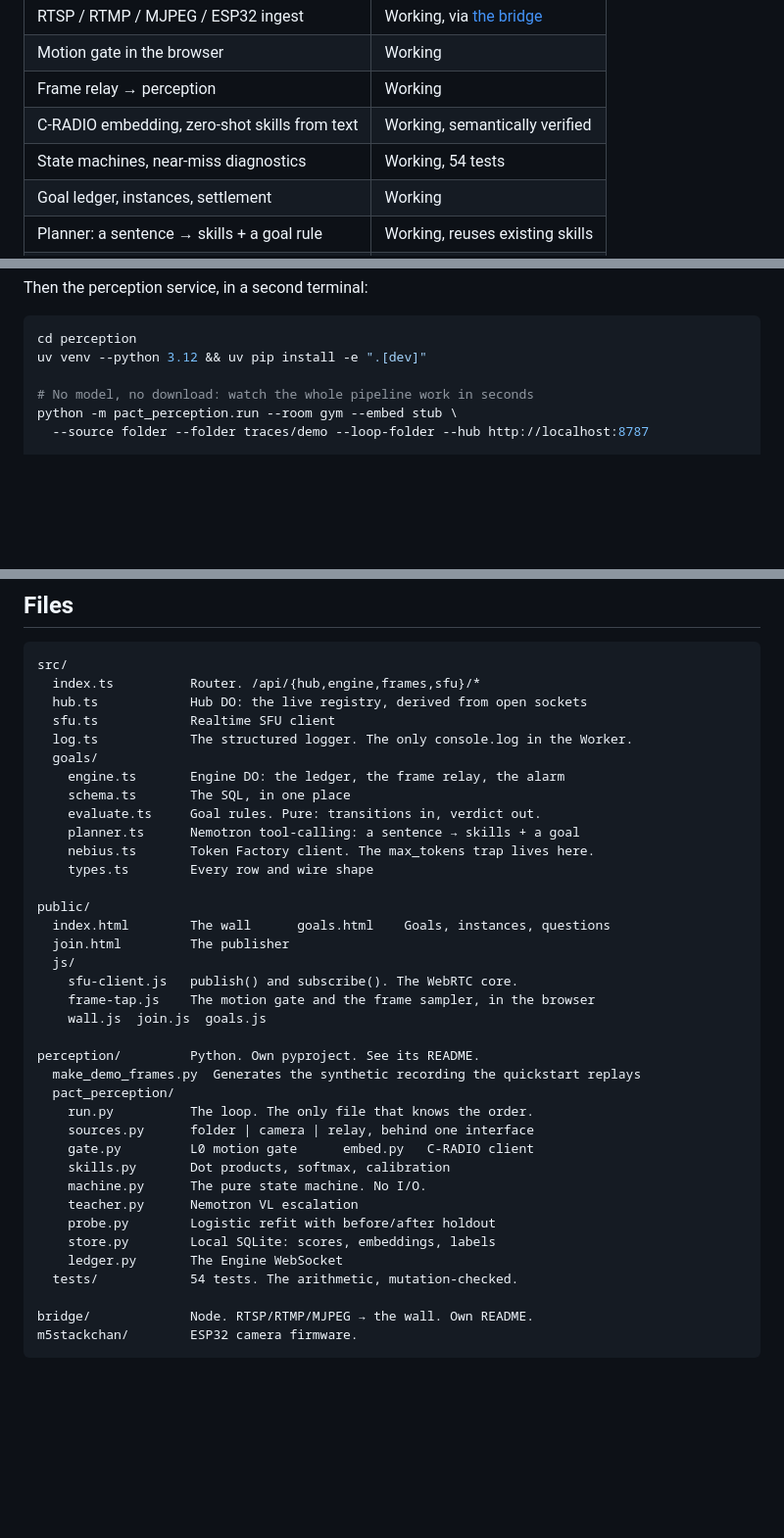
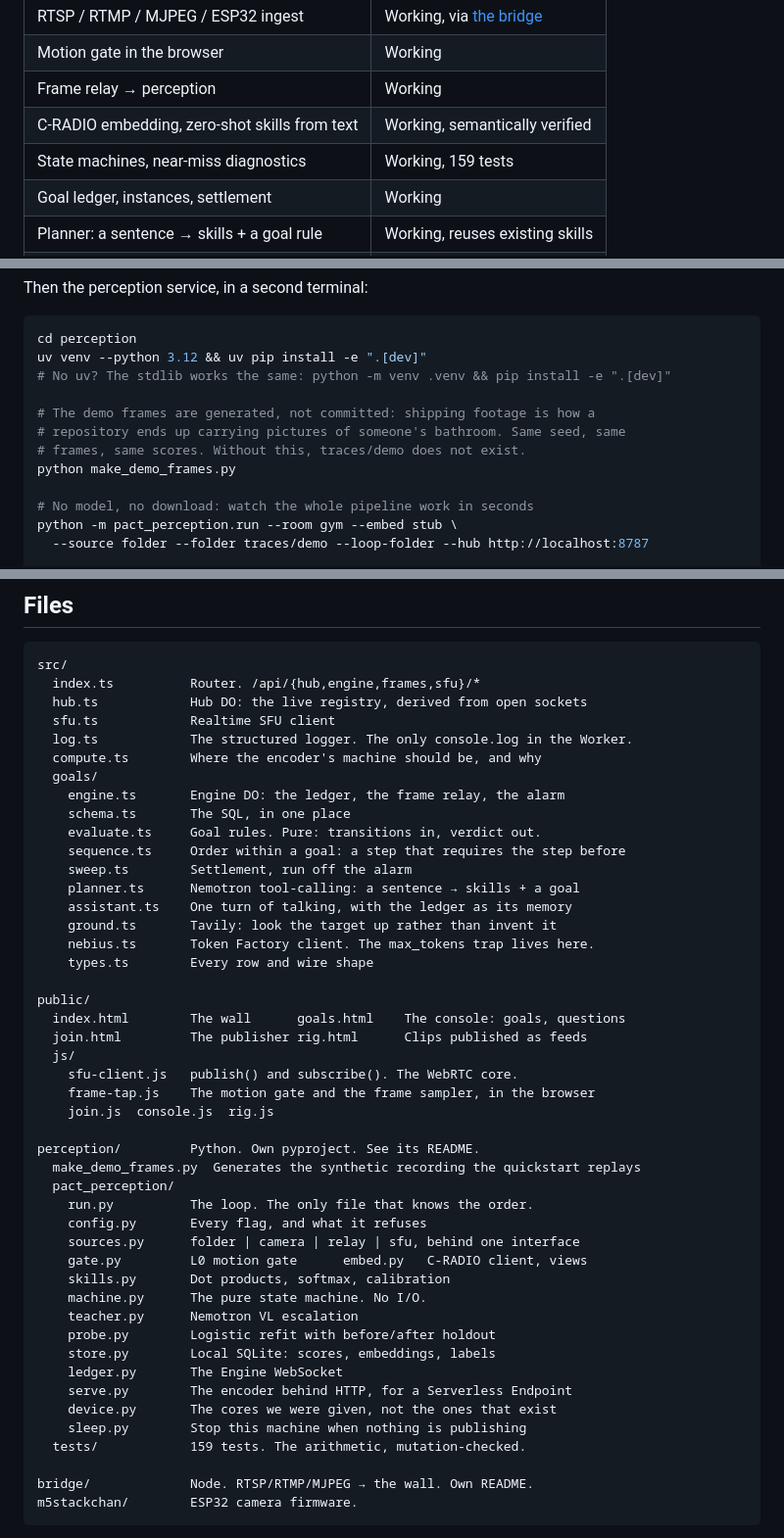
Before and after one commit to Arty2001/pact, a Markdown page: README.md, 3 parts joined by grey strips. Shown at 98% size. GitHub-like rendering; blank space fills up the shorter version.

````diff
--- a/README.md
+++ b/README.md
@@ -97,7 +106,7 @@ planning against.)
 | Motion gate in the browser | Working |
 | Frame relay → perception | Working |
 | C-RADIO embedding, zero-shot skills from text | Working, semantically verified |
-| State machines, near-miss diagnostics | Working, 54 tests |
+| State machines, near-miss diagnostics | Working, 159 tests |
 | Goal ledger, instances, settlement | Working |
 | Planner: a sentence → skills + a goal rule | Working, reuses existing skills |
 | Teacher: escalation to Nemotron VL | Working |
@@ -446,6 +491,12 @@ Then the perception service, in a second terminal:
 ```bash
 cd perception
 uv venv --python 3.12 && uv pip install -e ".[dev]"
+# No uv? The stdlib works the same: python -m venv .venv && pip install -e ".[dev]"
+
+# The demo frames are generated, not committed: shipping footage is how a
+# repository ends up carrying pictures of someone's bathroom. Same seed, same
+# frames, same scores. Without this, traces/demo does not exist.
+python make_demo_frames.py
 
 # No model, no download: watch the whole pipeline work in seconds
 python -m pact_perception.run --room gym --embed stub \
@@ -475,35 +526,44 @@ src/
   hub.ts            Hub DO: the live registry, derived from open sockets
   sfu.ts            Realtime SFU client
   log.ts            The structured logger. The only console.log in the Worker.
+  compute.ts        Where the encoder's machine should be, and why
   goals/
     engine.ts       Engine DO: the ledger, the frame relay, the alarm
     schema.ts       The SQL, in one place
     evaluate.ts     Goal rules. Pure: transitions in, verdict out.
+    sequence.ts     Order within a goal: a step that requires the step before
+    sweep.ts        Settlement, run off the alarm
     planner.ts      Nemotron tool-calling: a sentence → skills + a goal
+    assistant.ts    One turn of talking, with the ledger as its memory
+    ground.ts       Tavily: look the target up rather than invent it
     nebius.ts       Token Factory client. The max_tokens trap lives here.
     types.ts        Every row and wire shape
 
 public/
-  index.html        The wall      goals.html    Goals, instances, questions
-  join.html         The publisher
+  index.html        The wall      goals.html    The console: goals, questions
+  join.html         The publisher rig.html      Clips published as feeds
   js/
     sfu-client.js   publish() and subscribe(). The WebRTC core.
     frame-tap.js    The motion gate and the frame sampler, in the browser
-    wall.js  join.js  goals.js
+    join.js  console.js  rig.js
 
 perception/         Python. Own pyproject. See its README.
   make_demo_frames.py  Generates the synthetic recording the quickstart replays
   pact_perception/
     run.py          The loop. The only file that knows the order.
-    sources.py      folder | camera | relay, behind one interface
-    gate.py         L0 motion gate      embed.py   C-RADIO client
+    config.py       Every flag, and what it refuses
+    sources.py      folder | camera | relay | sfu, behind one interface
+    gate.py         L0 motion gate      embed.py   C-RADIO client, views
     skills.py       Dot products, softmax, calibration
     machine.py      The pure state machine. No I/O.
     teacher.py      Nemotron VL escalation
     probe.py        Logistic refit with before/after holdout
     store.py        Local SQLite: scores, embeddings, labels
     ledger.py       The Engine WebSocket
-  tests/            54 tests. The arithmetic, mutation-checked.
+    serve.py        The encoder behind HTTP, for a Serverless Endpoint
+    device.py       The cores we were given, not the ones that exist
+    sleep.py        Stop this machine when nothing is publishing
+  tests/            159 tests. The arithmetic, mutation-checked.
 
 bridge/             Node. RTSP/RTMP/MJPEG → the wall. Own README.
 m5stackchan/        ESP32 camera firmware.
````
Also changed, not shown: other parts of README.md (+49 -4 lines), perception/README.md (+2 -2 lines).
